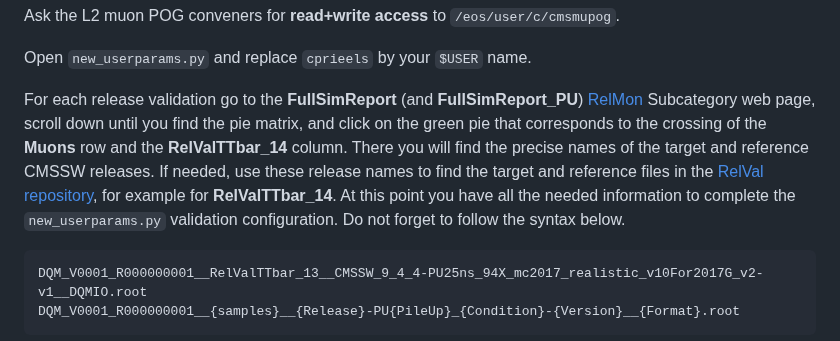
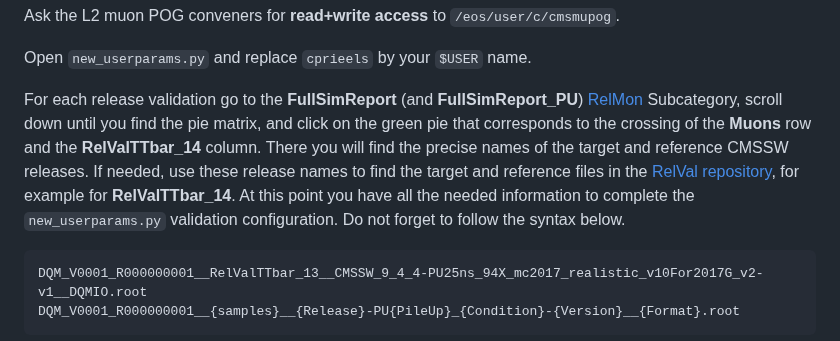
Before and after one commit to piedraj/MuonValidation, a Markdown page: README.md, the part around the change. Drawn GitHub-style.

```diff
--- a/README.md
+++ b/README.md
@@ -58,7 +58,7 @@ Ask the L2 muon POG conveners for **read+write access** to `/eos/user/c/cmsmupog
 
 Open `new_userparams.py` and replace `cprieels` by your `$USER` name.
 
-For each release validation go to the **FullSimReport** (and **FullSimReport_PU**) [RelMon](https://cms-pdmv.cern.ch/relmon/) Subcategory web page, scroll down until you find the pie matrix, and click on the green pie that corresponds to the crossing of the **Muons** row and the **RelValTTbar_14** column. There you will find the precise names of the target and reference CMSSW releases. If needed, use these release names to find the target and reference files in the [RelVal repository](https://cmsweb.cern.ch/dqm/relval/data/browse/ROOT/RelVal/), for example for **RelValTTbar_14**. At this point you have all the needed information to complete the `new_userparams.py` validation configuration. Do not forget to follow the syntax below.
+For each release validation go to the **FullSimReport** (and **FullSimReport_PU**) [RelMon](https://cms-pdmv.cern.ch/relmon/) Subcategory, scroll down until you find the pie matrix, and click on the green pie that corresponds to the crossing of the **Muons** row and the **RelValTTbar_14** column. There you will find the precise names of the target and reference CMSSW releases. If needed, use these release names to find the target and reference files in the [RelVal repository](https://cmsweb.cern.ch/dqm/relval/data/browse/ROOT/RelVal/), for example for **RelValTTbar_14**. At this point you have all the needed information to complete the `new_userparams.py` validation configuration. Do not forget to follow the syntax below.
 
     DQM_V0001_R000000001__RelValTTbar_13__CMSSW_9_4_4-PU25ns_94X_mc2017_realistic_v10For2017G_v2-v1__DQMIO.root
     DQM_V0001_R000000001__{samples}__{Release}-PU{PileUp}_{Condition}-{Version}__{Format}.root
```
